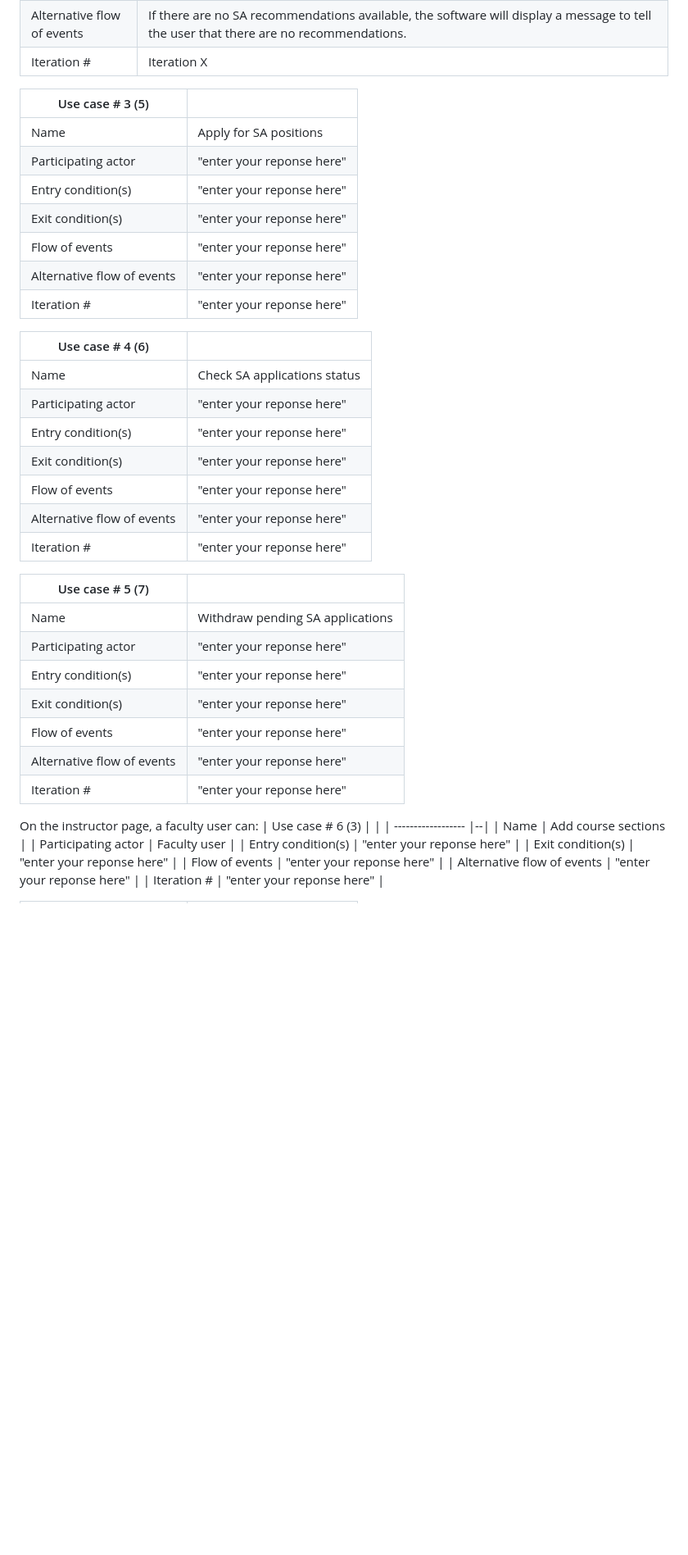
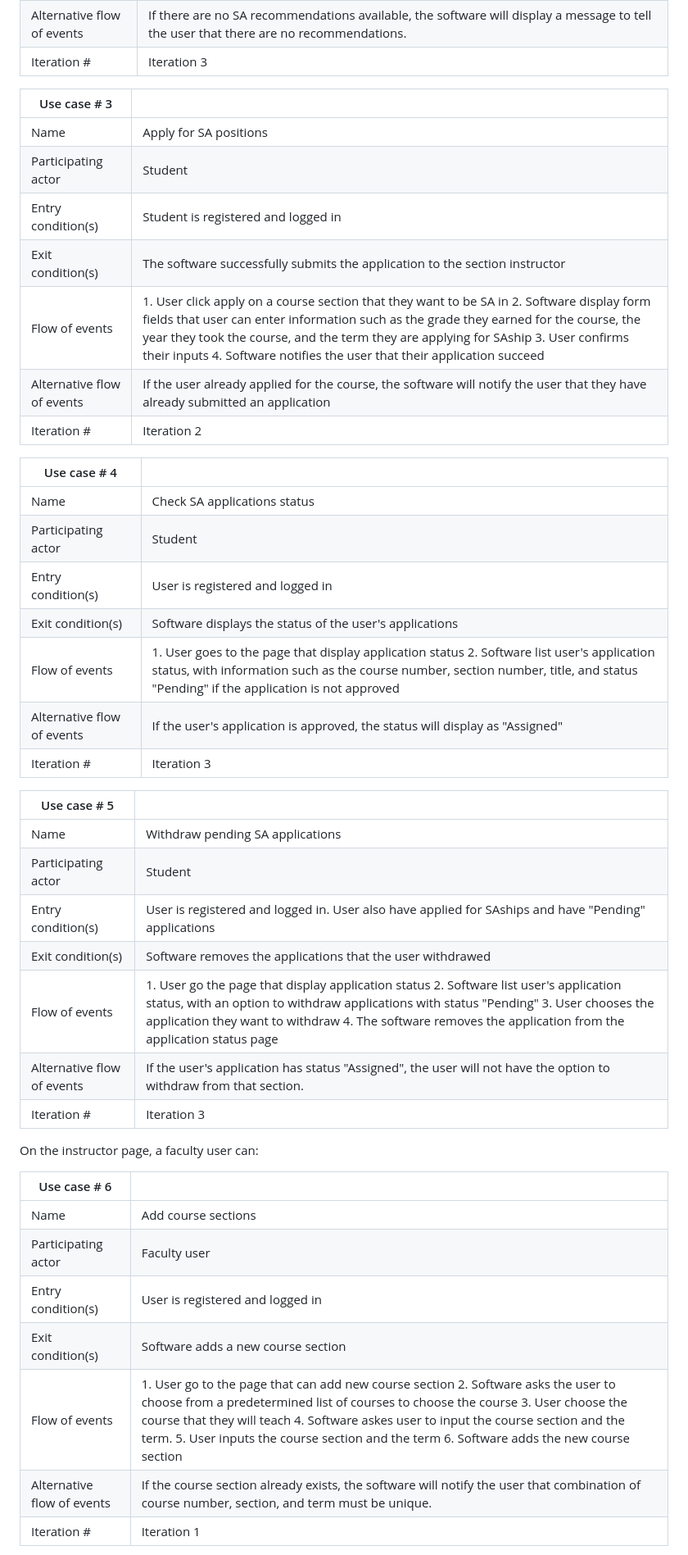
Before and after one commit to dhoangquan1/StudentAssistantPortal, a Markdown page: documents/RequirementsDocument.md, the part around the change printed below. Shown: that part at 82% size. GitHub-like rendering; blank space fills up the shorter version.

```diff
--- a/documents/RequirementsDocument.md
+++ b/documents/RequirementsDocument.md
@@ -135,45 +103,46 @@ On the student page, a student user can:
 | Flow of events | 1. User go to the home page </br> 2. Software displays open SA positions sorted by if the user has served as an SA for the course before, or if the user has taken the course before and had an A, or both </br> 3. Software displays what criterias are met |
 | Alternative flow of events    | If there are no SA recommendations available, the software will display a message to tell the user that there are no recommendations.  |
-| Iteration #         | Iteration X  |
+| Iteration #         | Iteration 3  |
 
-| Use case # 3 (5)     |   |
+| Use case # 3     |   |
 | ------------------ |--|
 | Name              | Apply for SA positions  |
-| Participating actor  | "enter your reponse here"  |
-| Entry condition(s)     | "enter your reponse here"  |
-| Exit condition(s)           | "enter your reponse here"  |
-| Flow of events | "enter your reponse here"  |
-| Alternative flow of events    | "enter your reponse here"  |
-| Iteration #         | "enter your reponse here"  |
+| Participating actor  | Student  |
+| Entry condition(s)     | Student is registered and logged in  |
+| Exit condition(s)           | The software successfully submits the application to the section instructor  |
+| Flow of events | 1. User click apply on a course section that they want to be SA in </br> 2. Software display form fields that user can enter information such as the grade they earned for the course, the year they took the course, and the term they are applying for SAship </br> 3. User confirms their inputs </br> 4. Software notifies the user that their application succeed  |
+| Alternative flow of events    | If the user already applied for the course, the software will notify the user that they have already submitted an application  |
+| Iteration #         | Iteration 2  |
 
-| Use case # 4 (6)     |   |
+| Use case # 4     |   |
 | ------------------ |--|
 | Name              | Check SA applications status  |
-| Participating actor  | "enter your reponse here"  |
-| Entry condition(s)     | "enter your reponse here"  |
-| Exit condition(s)           | "enter your reponse here"  |
-| Flow of events | "enter your reponse here"  |
-| Alternative flow of events    | "enter your reponse here"  |
-| Iteration #         | "enter your reponse here"  |
+| Participating actor  | Student  |
+| Entry condition(s)     | User is registered and logged in   |
+| Exit condition(s)           | Software displays the status of the user's applications  |
+| Flow of events | 1. User goes to the page that display application status </br> 2. Software list user's application status, with information such as the course number, section number, title, and status "Pending" if the application is not approved  |
+| Alternative flow of events    | If the user's application is approved, the status will display as "Assigned"  |
+| Iteration #         | Iteration 3  |
 
-| Use case # 5 (7)     |   |
+| Use case # 5     |   |
 | ------------------ |--|
 | Name              | Withdraw pending SA applications  |
-| Participating actor  | "enter your reponse here"  |
-| Entry condition(s)     | "enter your reponse here"  |
-| Exit condition(s)           | "enter your reponse here"  |
-| Flow of events | "enter your reponse here"  |
-| Alternative flow of events    | "enter your reponse here"  |
-| Iteration #         | "enter your reponse here"  |
+| Participating actor  | Student  |
+| Entry condition(s)     | User is registered and logged in. User also have applied for SAships and have "Pending" applications  |
+| Exit condition(s)           | Software removes the applications that the user withdrawed  |
+| Flow of events | 1. User go the page that display application status </br> 2. Software list user's application status, with an option to withdraw applications with status "Pending" </br> 3. User chooses the application they want to withdraw </br> 4. The software removes the application from the application status page  |
+| Alternative flow of events    | If the user's application has status "Assigned", the user will not have the option to withdraw from that section.  |
+| Iteration #         | Iteration 3  |
 
 On the instructor page, a faculty user can:
-| Use case # 6 (3)     |   |
+
+| Use case # 6     |   |
 | ------------------ |--|
 | Name              | Add course sections  |
 | Participating actor  | Faculty user  |
-| Entry condition(s)     | "enter your reponse here"  |
-| Exit condition(s)           | "enter your reponse here"  |
-| Flow of events | "enter your reponse here"  |
-| Alternative flow of events    | "enter your reponse here"  |
-| Iteration #         | "enter your reponse here"  |
+| Entry condition(s)     | User is registered and logged in  |
+| Exit condition(s)           | Software adds a new course section  |
+| Flow of events | 1. User go to the page that can add new course section </br> 2. Software asks the user to choose from a predetermined list of courses to choose the course </br> 3. User choose the course that they will teach </br> 4. Software askes user to input the course section and the term. </br> 5. User inputs the course section and the term </br> 6. Software adds the new course section  |
+| Alternative flow of events    | If the course section already exists, the software will notify the user that combination of course number, section, and term must be unique.  |
+| Iteration #         | Iteration 1  |
 
```
Also changed, not shown: other parts of documents/RequirementsDocument.md (+73 -110 lines), documents/images/instr_home_view.jpg (added), documents/images/instr_register.jpg (added), documents/images/log_in.jpg (added), documents/images/stu_home_view.jpg (added), documents/images/stu_register.jpg (added).
